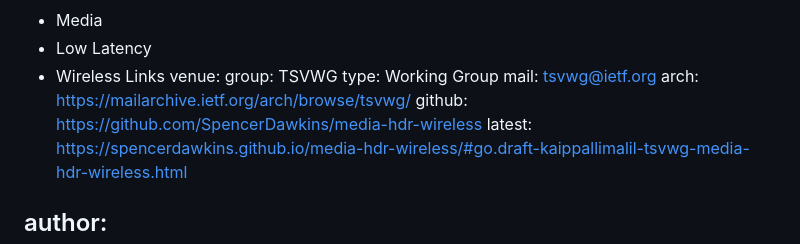
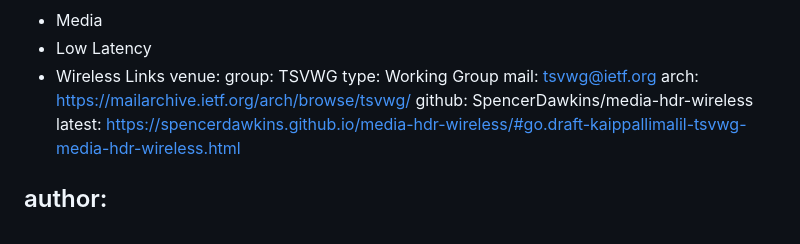
Before and after one commit to SpencerDawkins/media-hdr-wireless, a Markdown page: draft-kaippallimalil-tsvwg-media-hdr-wireless.md, the part around the change. Drawn GitHub-style.

Commit message:
fix GitHub attribute so the correct URL is built into the html and txt output

```diff
--- a/draft-kaippallimalil-tsvwg-media-hdr-wireless.md
+++ b/draft-kaippallimalil-tsvwg-media-hdr-wireless.md
@@ -20,7 +20,7 @@ venue:
   type: Working Group
   mail: tsvwg@ietf.org
   arch: https://mailarchive.ietf.org/arch/browse/tsvwg/
-  github: https://github.com/SpencerDawkins/media-hdr-wireless
+  github: SpencerDawkins/media-hdr-wireless
   latest: https://spencerdawkins.github.io/media-hdr-wireless/#go.draft-kaippallimalil-tsvwg-media-hdr-wireless.html
 
 author:
```
